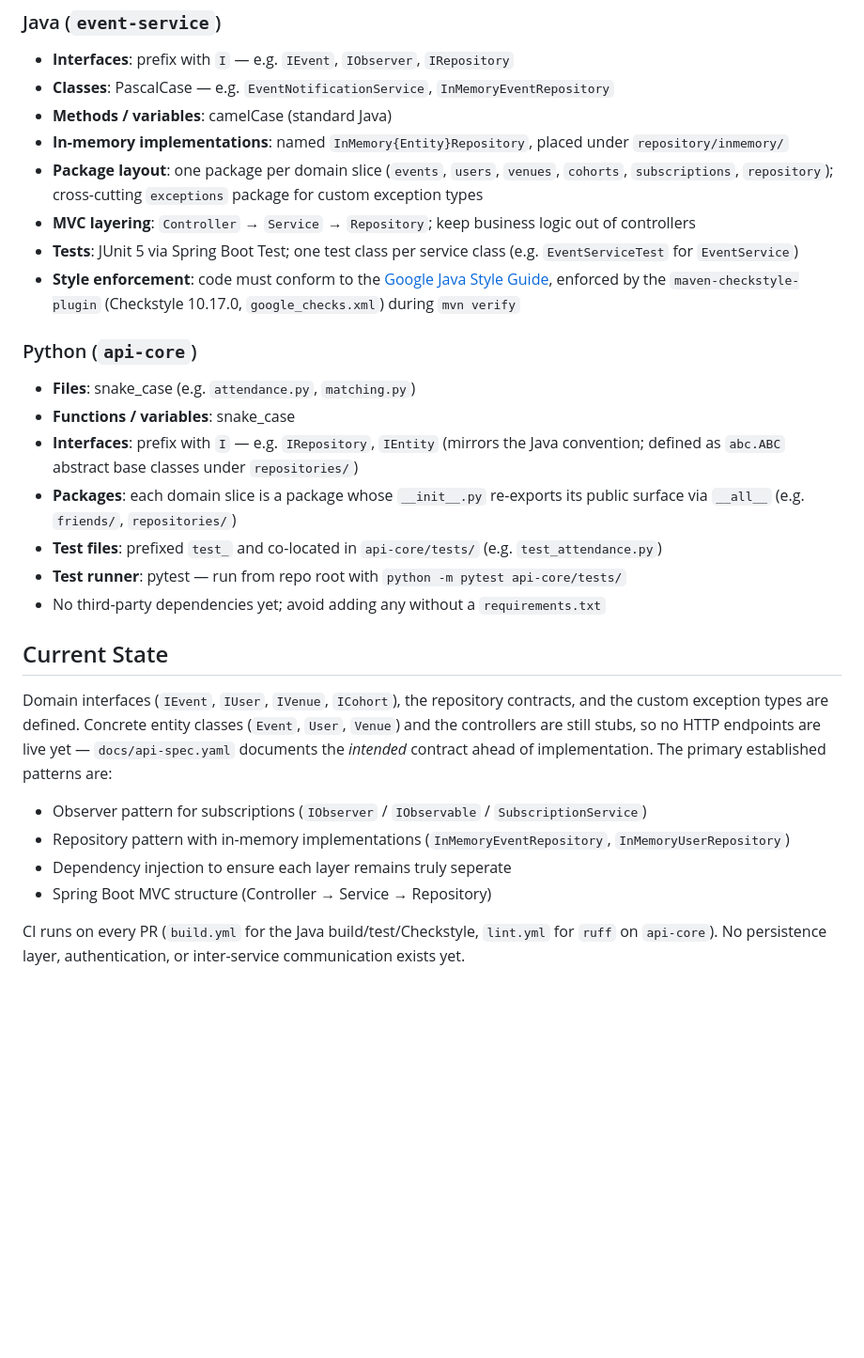
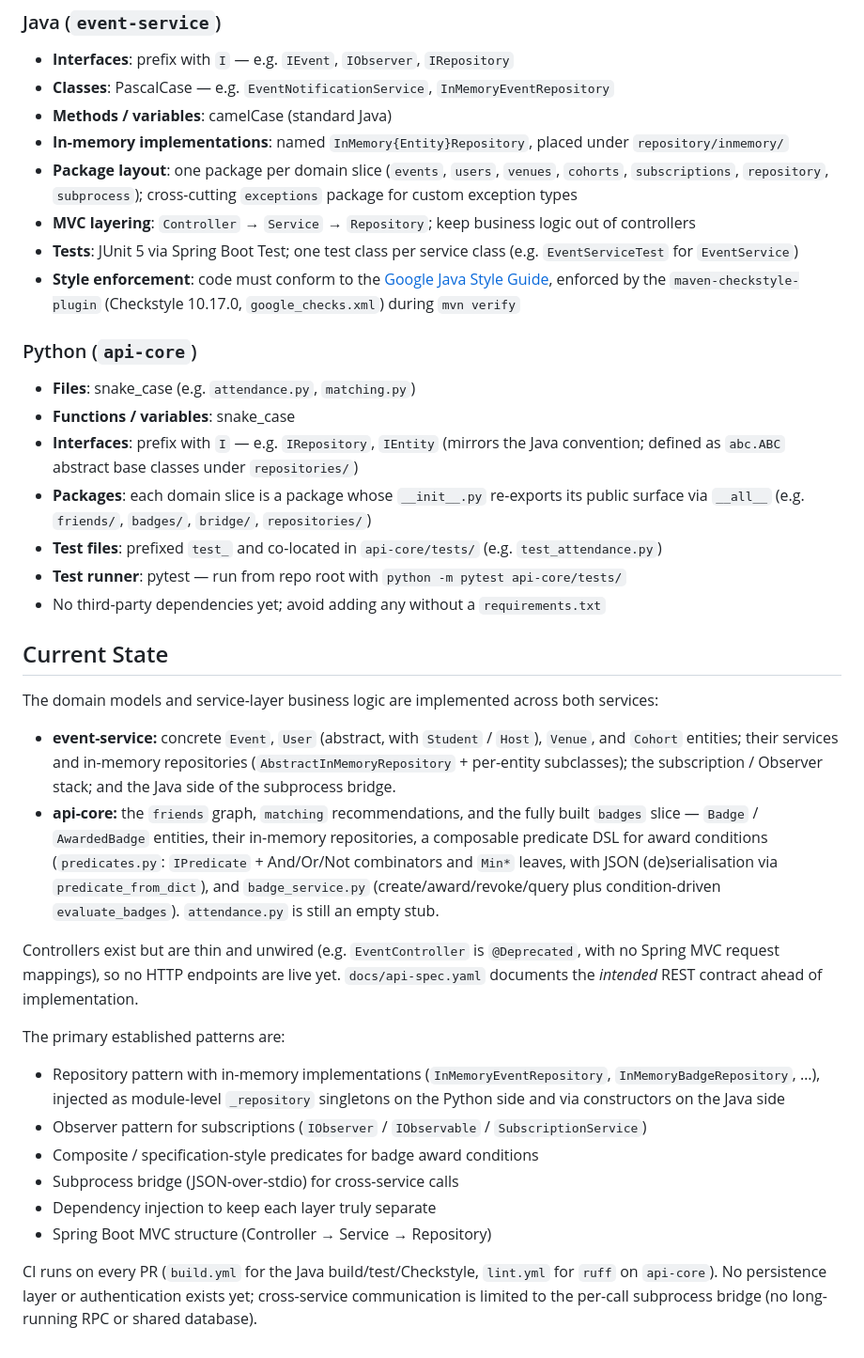
Before and after one commit to jamieramsell/york-student-events, a Markdown page: CLAUDE.md, the part around one of its changes. Shown at 94% size. Rendered like a GitHub page; blank space fills up the shorter version.

```diff
--- a/CLAUDE.md
+++ b/CLAUDE.md
@@ -85,7 +50,7 @@ cd event-service
 - **Classes**: PascalCase — e.g. `EventNotificationService`, `InMemoryEventRepository`
 - **Methods / variables**: camelCase (standard Java)
 - **In-memory implementations**: named `InMemory{Entity}Repository`, placed under `repository/inmemory/`
-- **Package layout**: one package per domain slice (`events`, `users`, `venues`, `cohorts`, `subscriptions`, `repository`); cross-cutting `exceptions` package for custom exception types
+- **Package layout**: one package per domain slice (`events`, `users`, `venues`, `cohorts`, `subscriptions`, `repository`, `subprocess`); cross-cutting `exceptions` package for custom exception types
 - **MVC layering**: `Controller` → `Service` → `Repository`; keep business logic out of controllers
 - **Tests**: JUnit 5 via Spring Boot Test; one test class per service class (e.g. `EventServiceTest` for `EventService`)
 - **Style enforcement**: code must conform to the [Google Java Style Guide](https://google.github.io/styleguide/javaguide.html), enforced by the `maven-checkstyle-plugin` (Checkstyle 10.17.0, `google_checks.xml`) during `mvn verify`
@@ -95,23 +60,25 @@ cd event-service
 - **Files**: snake_case (e.g. `attendance.py`, `matching.py`)
 - **Functions / variables**: snake_case
 - **Interfaces**: prefix with `I` — e.g. `IRepository`, `IEntity` (mirrors the Java convention; defined as `abc.ABC` abstract base classes under `repositories/`)
-- **Packages**: each domain slice is a package whose `__init__.py` re-exports its public surface via `__all__` (e.g. `friends/`, `repositories/`)
+- **Packages**: each domain slice is a package whose `__init__.py` re-exports its public surface via `__all__` (e.g. `friends/`, `badges/`, `bridge/`, `repositories/`)
 - **Test files**: prefixed `test_` and co-located in `api-core/tests/` (e.g. `test_attendance.py`)
 - **Test runner**: pytest — run from repo root with `python -m pytest api-core/tests/`
 - No third-party dependencies yet; avoid adding any without a `requirements.txt`
 
 ## Current State
 
-Domain interfaces (`IEvent`, `IUser`, `IVenue`, `ICohort`), the repository
-contracts, and the custom exception types are defined. Concrete entity classes
-(`Event`, `User`, `Venue`) and the controllers are still stubs, so no HTTP
-endpoints are live yet — `docs/api-spec.yaml` documents the *intended* contract
-ahead of implementation. The primary established patterns are:
+The domain models and service-layer business logic are implemented across both services:
+- **event-service:** concrete `Event`, `User` (abstract, with `Student` / `Host`), `Venue`, and `Cohort` entities; their services and in-memory repositories (`AbstractInMemoryRepository` + per-entity subclasses); the subscription / Observer stack; and the Java side of the subprocess bridge.
+- **api-core:** the `friends` graph, `matching` recommendations, and the fully built `badges` slice — `Badge` / `AwardedBadge` entities, their in-memory repositories, a composable predicate DSL for award conditions (`predicates.py`: `IPredicate` + And/Or/Not combinators and `Min*` leaves, with JSON (de)serialisation via `predicate_from_dict`), and `badge_service.py` (create/award/revoke/query plus condition-driven `evaluate_badges`). `attendance.py` is still an empty stub.
+
+Controllers exist but are thin and unwired (e.g. `EventController` is `@Deprecated`, with no Spring MVC request mappings), so no HTTP endpoints are live yet. `docs/api-spec.yaml` documents the *intended* REST contract ahead of implementation.
+
+The primary established patterns are:
+- Repository pattern with in-memory implementations (`InMemoryEventRepository`, `InMemoryBadgeRepository`, …), injected as module-level `_repository` singletons on the Python side and via constructors on the Java side
 - Observer pattern for subscriptions (`IObserver` / `IObservable` / `SubscriptionService`)
-- Repository pattern with in-memory implementations (`InMemoryEventRepository`, `InMemoryUserRepository`)
-- Dependency injection to ensure each layer remains truly seperate
+- Composite / specification-style predicates for badge award conditions
+- Subprocess bridge (JSON-over-stdio) for cross-service calls
+- Dependency injection to keep each layer truly separate
 - Spring Boot MVC structure (Controller → Service → Repository)
 
-CI runs on every PR (`build.yml` for the Java build/test/Checkstyle, `lint.yml`
-for `ruff` on `api-core`). No persistence layer, authentication, or
-inter-service communication exists yet.
+CI runs on every PR (`build.yml` for the Java build/test/Checkstyle, `lint.yml` for `ruff` on `api-core`). No persistence layer or authentication exists yet; cross-service communication is limited to the per-call subprocess bridge (no long-running RPC or shared database).
```
Also changed, not shown: other parts of CLAUDE.md (+3 -38 lines), README.md (+1 -9 lines).
